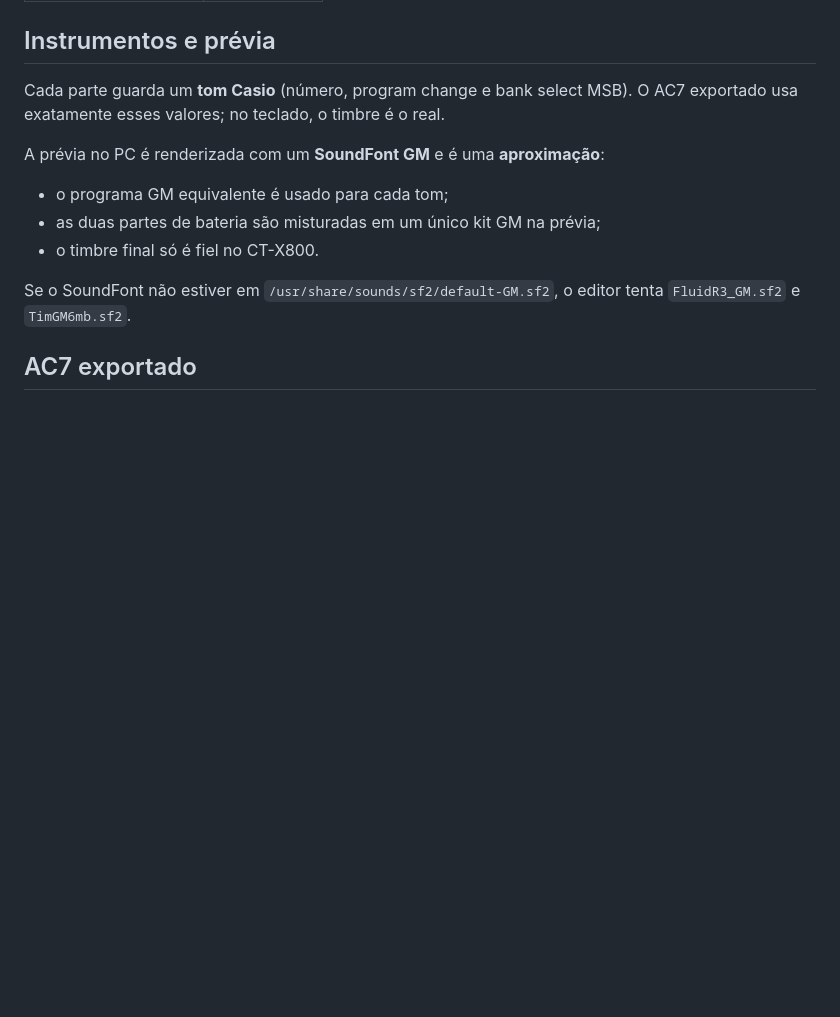
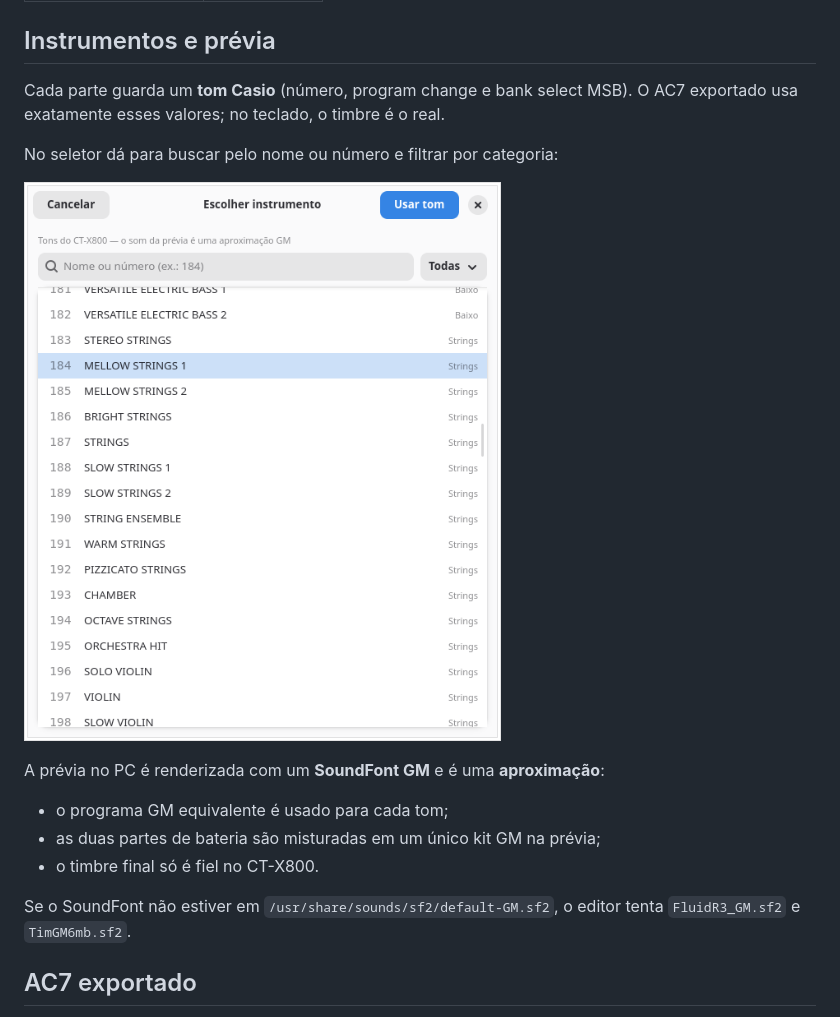
Before and after one commit to Denilsonnofficial/ctx800-editor, a Markdown page: README.md, the part around the change. Rendered like a GitHub page; pictures changed too: docs/instrument-picker.png (added); blank space fills up the shorter version.

Commit message:
Adiciona captura do seletor de instrumentos ao README

```diff
--- a/README.md
+++ b/README.md
@@ -106,6 +106,10 @@ Depois é só procurar por **Editor de Ritmos CT-X800** no menu, ou rodar
 Cada parte guarda um **tom Casio** (número, program change e bank select MSB).
 O AC7 exportado usa exatamente esses valores; no teclado, o timbre é o real.
 
+No seletor dá para buscar pelo nome ou número e filtrar por categoria:
+
+![Seletor de instrumento](docs/instrument-picker.png)
+
 A prévia no PC é renderizada com um **SoundFont GM** e é uma **aproximação**:
 - o programa GM equivalente é usado para cada tom;
 - as duas partes de bateria são misturadas em um único kit GM na prévia;
```
